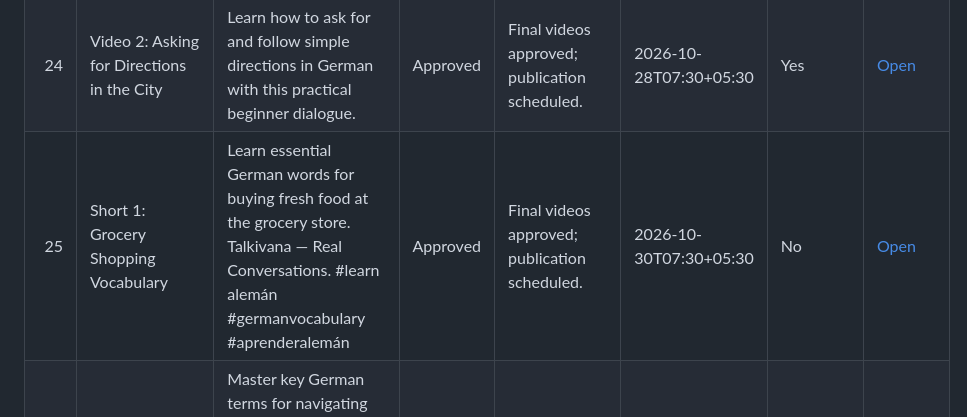
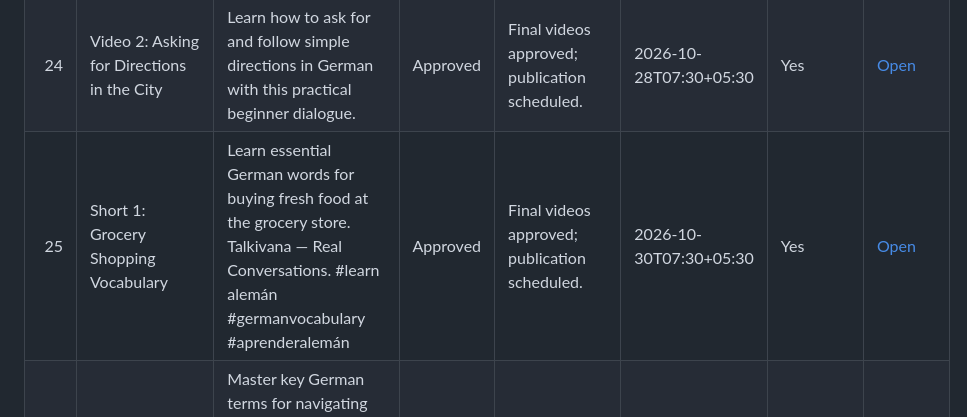
Before and after one commit to Indusvalley7/talkivana-automation, a Markdown page: tracker/video_tracker.md, the part around the change. Drawn GitHub-style.

Commit message:
Update Talkivana readable video tracker

```diff
--- a/tracker/video_tracker.md
+++ b/tracker/video_tracker.md
@@ -29,7 +29,7 @@ The CSV file in this folder contains the complete analysis-ready history.
 | 22 | Short 2: German Direction Vocabulary | Essential German vocabulary for asking for and understanding directions. | Approved | Final videos approved; publication scheduled. | 2026-10-27T22:30+05:30 | Yes | [Open](https://youtu.be/kVJ0w5sbqHI) |
 | 23 | Video 1: Buying a Train Ticket at the Station | Learn how to buy a train ticket at the station in German with this step-by-step beginner dialogue. | Approved | Final videos approved; publication scheduled. | 2026-10-28T18:00+05:30 | Yes | [Open](https://youtu.be/5fpJqwTM6uo) |
 | 24 | Video 2: Asking for Directions in the City | Learn how to ask for and follow simple directions in German with this practical beginner dialogue. | Approved | Final videos approved; publication scheduled. | 2026-10-28T07:30+05:30 | Yes | [Open](https://youtu.be/ISvRHCvDcok) |
-| 25 | Short 1: Grocery Shopping Vocabulary | Learn essential German words for buying fresh food at the grocery store. Talkivana — Real Conversations. #learn alemán #germanvocabulary #aprenderalemán | Approved | Final videos approved; publication scheduled. | 2026-10-30T07:30+05:30 | No | [Open](https://youtu.be/IW3BHoBPu94) |
+| 25 | Short 1: Grocery Shopping Vocabulary | Learn essential German words for buying fresh food at the grocery store. Talkivana — Real Conversations. #learn alemán #germanvocabulary #aprenderalemán | Approved | Final videos approved; publication scheduled. | 2026-10-30T07:30+05:30 | Yes | [Open](https://youtu.be/IW3BHoBPu94) |
 | 26 | Short 2: Next Train and Station Words | Master key German terms for navigating train stations and public transit. Talkivana — Real Conversations. #learn alemán #germanvocabulary #aprenderalemán | Approved | Final videos approved; publication scheduled. | 2026-10-30T18:00+05:30 | No | [Open](https://youtu.be/dFp52-2zJes) |
 | 27 | Video 1: Buying Fresh Fruit at the Grocery Store | In this complete absolute-beginner German lesson, practice shopping for groceries, asking for fresh fruit items, and paying at the counter. Talkivana — Real Conversations. #learn alemán #germanspeaking #aprenderalemán | Approved | Final videos approved; publication scheduled. | 2026-10-31T12:30+05:30 | No | [Open](https://youtu.be/W_D0x88nhHU) |
 | 28 | Video 2: Navigating the Train Station | Learn how to ask about train times, platforms, and tickets at the station in this absolute-beginner German lesson. Talkivana — Real Conversations. #learn alemán #germanspeaking #aprenderalemán | Approved | Final videos approved; publication scheduled. | 2026-10-31T22:30+05:30 | No | [Open](https://youtu.be/mdW7G775Wk4) |
```
